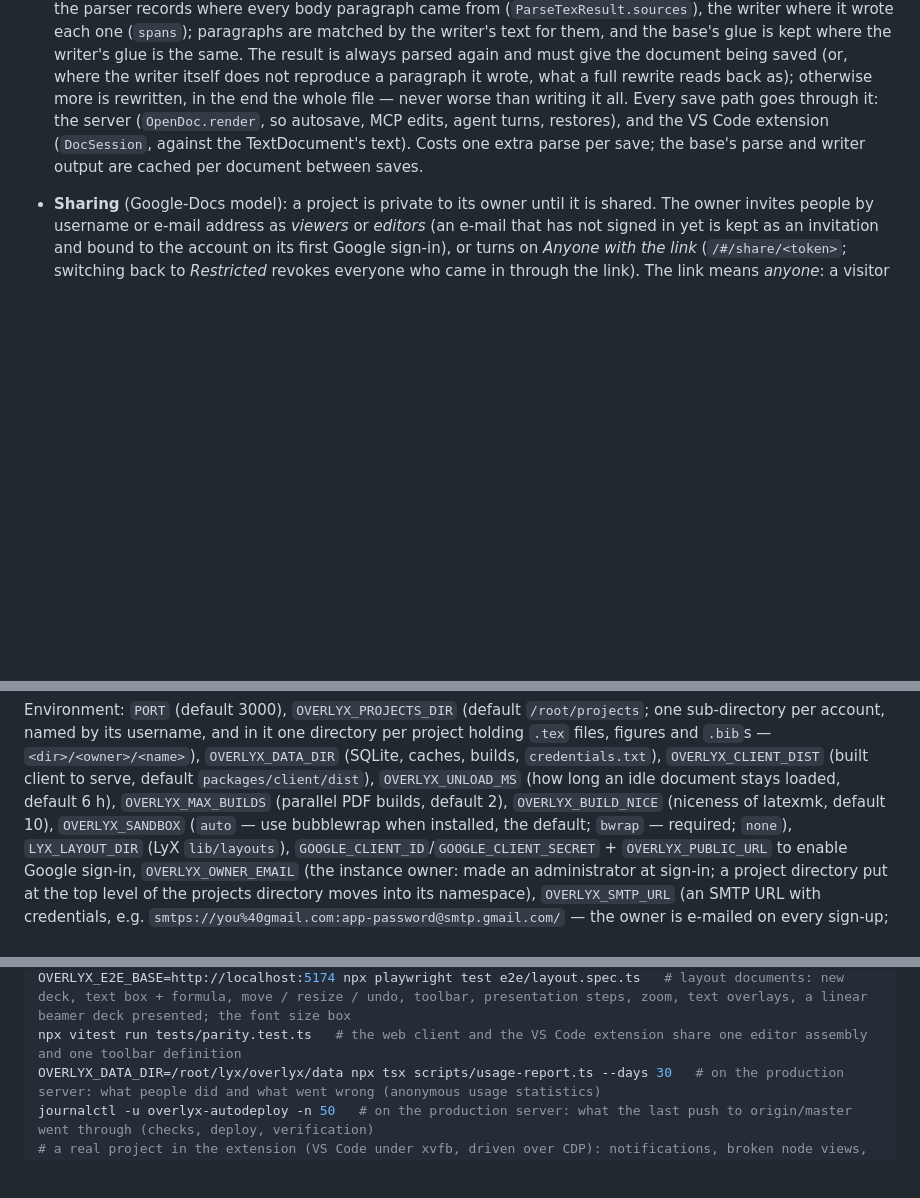
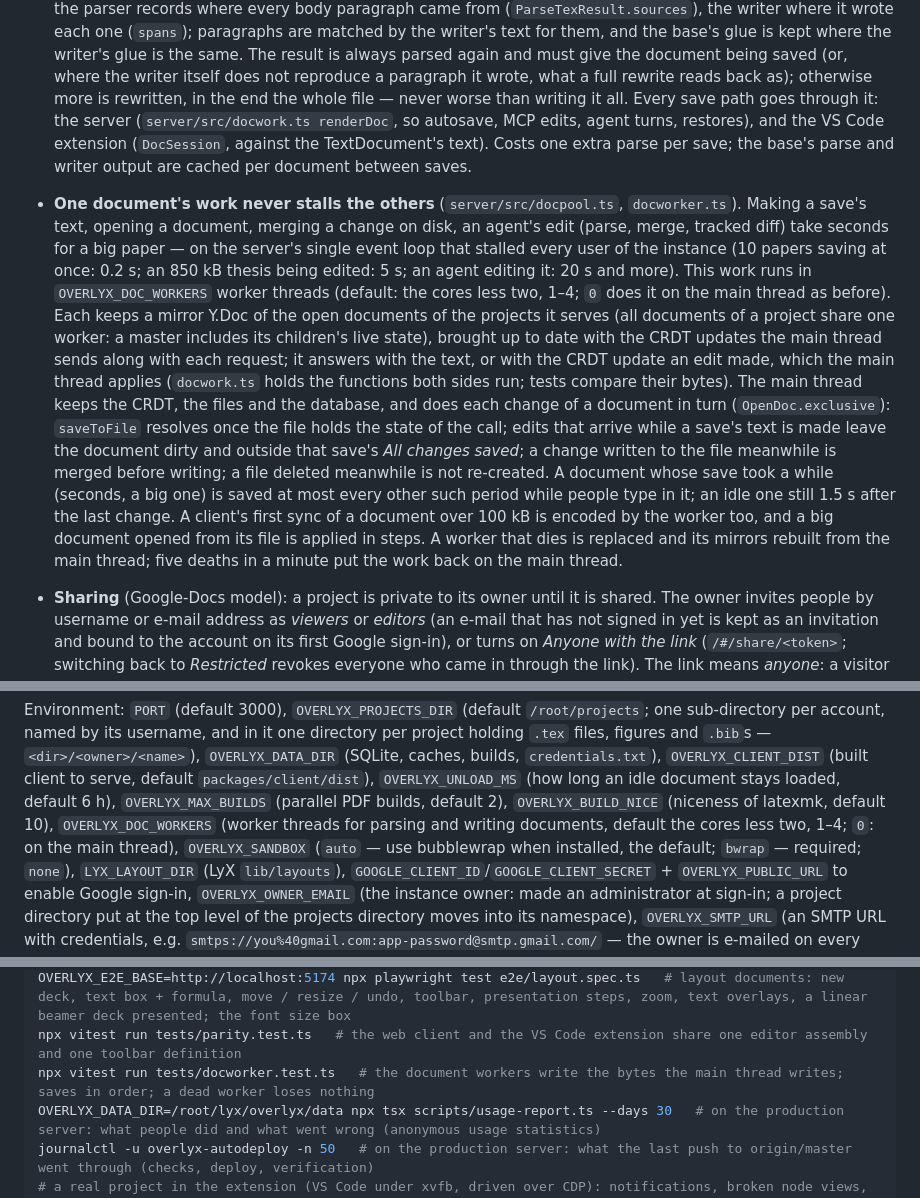
Before and after one commit to japhba/overlyx, a Markdown page: DOCS.md, 3 parts joined by grey strips. GitHub-like rendering; blank space fills up the shorter version.

Commit message:
DOCS: the document workers — what runs where, saves of a big document, OVERLYX_DOC_WORKERS
Co-Authored-By: Claude Opus 5.5 <noreply@anthropic.com>

```diff
--- a/DOCS.md
+++ b/DOCS.md
@@ -150,9 +150,28 @@ blend.
   The result is always parsed again and must give the document being saved (or, where the writer
   itself does not reproduce a paragraph it wrote, what a full rewrite reads back as); otherwise
   more is rewritten, in the end the whole file — never worse than writing it all. Every save path
-  goes through it: the server (`OpenDoc.render`, so autosave, MCP edits, agent turns, restores),
-  and the VS Code extension (`DocSession`, against the TextDocument's text). Costs one extra parse
-  per save; the base's parse and writer output are cached per document between saves.
+  goes through it: the server (`server/src/docwork.ts renderDoc`, so autosave, MCP edits, agent
+  turns, restores), and the VS Code extension (`DocSession`, against the TextDocument's text). Costs
+  one extra parse per save; the base's parse and writer output are cached per document between saves.
+* **One document's work never stalls the others** (`server/src/docpool.ts`, `docworker.ts`). Making
+  a save's text, opening a document, merging a change on disk, an agent's edit (parse, merge,
+  tracked diff) take seconds for a big paper — on the server's single event loop that stalled every
+  user of the instance (10 papers saving at once: 0.2 s; an 850 kB thesis being edited: 5 s; an
+  agent editing it: 20 s and more). This work runs in `OVERLYX_DOC_WORKERS` worker threads (default:
+  the cores less two, 1–4; `0` does it on the main thread as before). Each keeps a mirror Y.Doc of the
+  open documents of the projects it serves (all documents of a project share one worker: a master
+  includes its children's live state), brought up to date with the CRDT updates the main thread
+  sends along with each request; it answers with the text, or with the CRDT update an edit made,
+  which the main thread applies (`docwork.ts` holds the functions both sides run; tests compare
+  their bytes). The main thread keeps the CRDT, the files and the database, and does each change of
+  a document in turn (`OpenDoc.exclusive`): `saveToFile` resolves once the file holds the state of
+  the call; edits that arrive while a save's text is made leave the document dirty and outside that
+  save's *All changes saved*; a change written to the file meanwhile is merged before writing; a
+  file deleted meanwhile is not re-created. A document whose save took a while (seconds, a big one)
+  is saved at most every other such period while people type in it; an idle one still 1.5 s after
+  the last change. A client's first sync of a document over 100 kB is encoded by the worker too,
+  and a big document opened from its file is applied in steps. A worker that dies is replaced and
+  its mirrors rebuilt from the main thread; five deaths in a minute put the work back on the main thread.
 * **Sharing** (Google-Docs model): a project is private to its owner until it is shared. The owner
   invites people by username or e-mail address as *viewers* or *editors* (an e-mail that has not
   signed in yet is kept as an invitation and bound to the account on its first Google sign-in), or
@@ -1151,7 +1170,8 @@ sub-directory per account, named by its username, and in it one directory per pr
 (SQLite, caches, builds, `credentials.txt`), `OVERLYX_CLIENT_DIST` (built client to serve, default
 `packages/client/dist`), `OVERLYX_UNLOAD_MS` (how long an idle document stays loaded, default 6 h),
 `OVERLYX_MAX_BUILDS` (parallel PDF builds, default 2), `OVERLYX_BUILD_NICE` (niceness of latexmk,
-default 10), `OVERLYX_SANDBOX` (`auto` — use bubblewrap when installed, the default; `bwrap` — required;
+default 10), `OVERLYX_DOC_WORKERS` (worker threads for parsing and writing documents, default the
+cores less two, 1–4; `0`: on the main thread), `OVERLYX_SANDBOX` (`auto` — use bubblewrap when installed, the default; `bwrap` — required;
 `none`),
 `LYX_LAYOUT_DIR` (LyX `lib/layouts`), `GOOGLE_CLIENT_ID`/`GOOGLE_CLIENT_SECRET` +
 `OVERLYX_PUBLIC_URL` to enable Google sign-in, `OVERLYX_OWNER_EMAIL` (the instance owner: made an
@@ -1303,6 +1323,7 @@ OVERLYX_E2E_BASE=http://localhost:5174 npx playwright test e2e/dollar.spec.ts
 OVERLYX_E2E_BASE=http://localhost:5174 npx playwright test e2e/selection-inserts.spec.ts   # comments / floats / captions keep the selection, pasted blocks, Enter in a caption, Insert ▸ Graphics on a layout page, live authors, TeX pane after settings, tracked tables, formula notice, tablet reflow
 OVERLYX_E2E_BASE=http://localhost:5174 npx playwright test e2e/layout.spec.ts   # layout documents: new deck, text box + formula, move / resize / undo, toolbar, presentation steps, zoom, text overlays, a linear beamer deck presented; the font size box
 npx vitest run tests/parity.test.ts   # the web client and the VS Code extension share one editor assembly and one toolbar definition
+npx vitest run tests/docworker.test.ts   # the document workers write the bytes the main thread writes; saves in order; a dead worker loses nothing
 OVERLYX_DATA_DIR=/root/lyx/overlyx/data npx tsx scripts/usage-report.ts --days 30   # on the production server: what people did and what went wrong (anonymous usage statistics)
 journalctl -u overlyx-autodeploy -n 50   # on the production server: what the last push to origin/master went through (checks, deploy, verification)
 # a real project in the extension (VS Code under xvfb, driven over CDP): notifications, broken node views, formula
```
